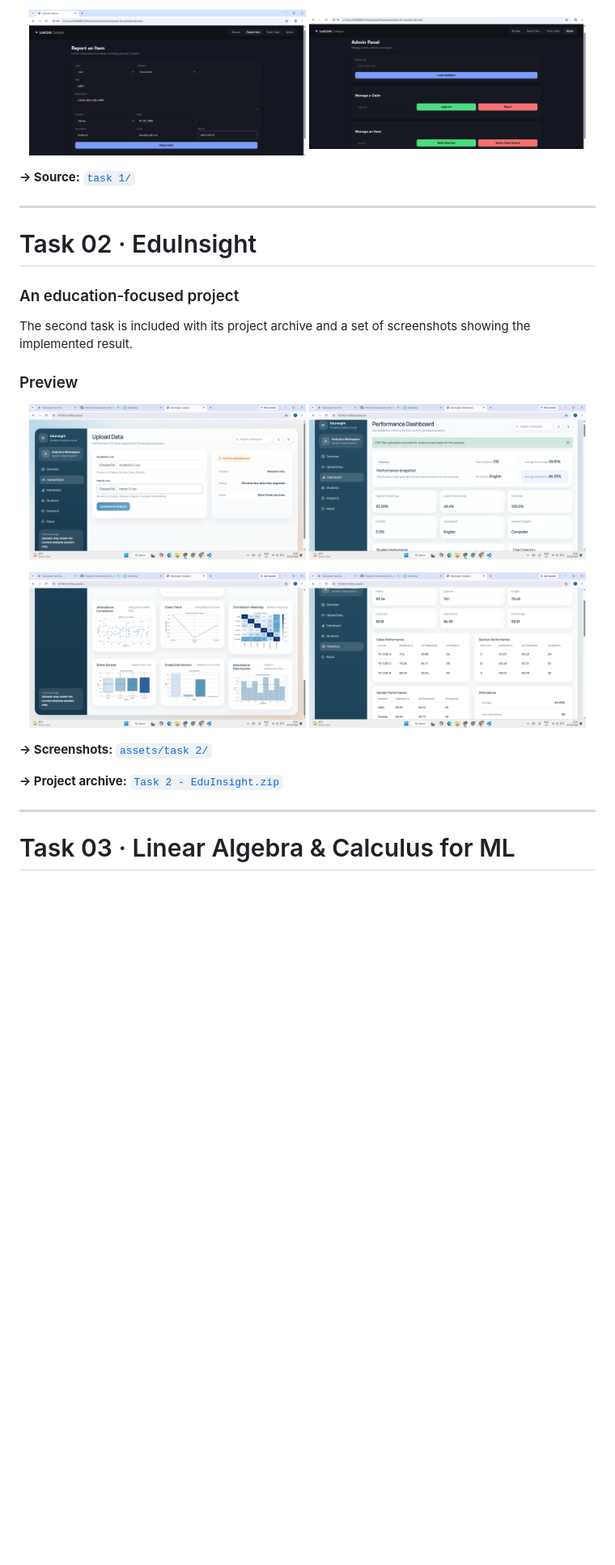
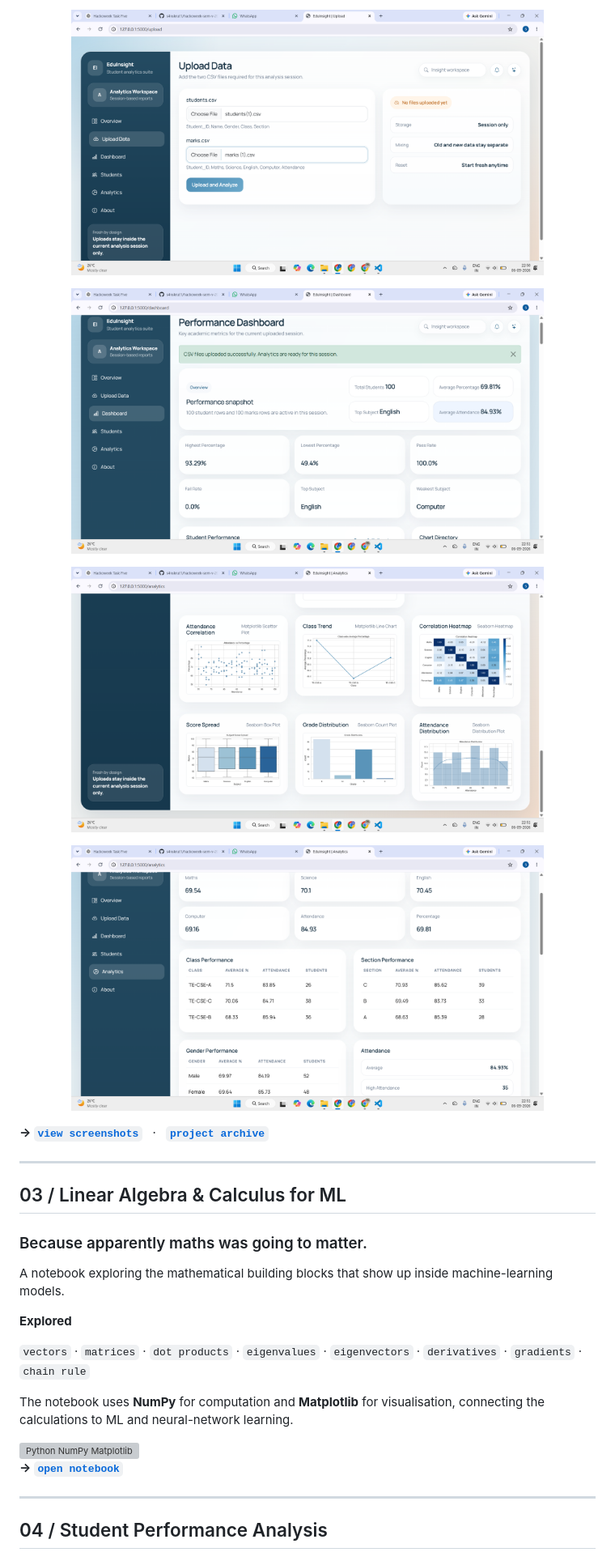
Before and after one commit to s4nskrut1/hackoweek-sem-v-2026-2027, a Markdown page: README.md, the part around one of its changes. Shown at 81% size. Drawn GitHub-style; blank space fills up the shorter version; grey boxes are pictures that could not be loaded.

```diff
--- a/README.md
+++ b/README.md
@@ -59,36 +58,41 @@ The project combines a frontend interface with a Flask backend and database-driv
 
 <p align="center">
-  <img src="assets/task%201/task%201.png" alt="LostLink Campus preview" width="48%">
-  <img src="assets/task%201/task-1.png" alt="LostLink Campus interface" width="48%">
+  <img src="assets/task%202/Screenshot%20(670).png" alt="EduInsight screenshot 1" width="82%">
 </p>
 
-**→ Source:** [`task 1/`](./task%201/)
+<p align="center">
+  <img src="assets/task%202/Screenshot%20(671).png" alt="EduInsight screenshot 2" width="82%">
+</p>
+
+<p align="center">
+  <img src="assets/task%202/Screenshot%20(672).png" alt="EduInsight screenshot 3" width="82%">
+</p>
+
+<p align="center">
+  <img src="assets/task%202/Screenshot%20(673).png" alt="EduInsight screenshot 4" width="82%">
+</p>
+
+**→ [`view screenshots`](./assets/task%202/)** &nbsp; · &nbsp; **[`project archive`](./Task%202%20-%20EduInsight.zip)**
 
 ---
 
-# Task 02 · EduInsight
+## 03 / Linear Algebra & Calculus for ML
 
-### An education-focused project
+### Because apparently maths was going to matter.
 
-The second task is included with its project archive and a set of screenshots showing the implemented result.
+A notebook exploring the mathematical building blocks that show up inside machine-learning models.
 
-### Preview
+**Explored**
 
-<p align="center">
-  <img src="assets/task%202/Screenshot%20(670).png" alt="EduInsight preview 1" width="48%">
-  <img src="assets/task%202/Screenshot%20(671).png" alt="EduInsight preview 2" width="48%">
-</p>
+`vectors` · `matrices` · `dot products` · `eigenvalues` · `eigenvectors` · `derivatives` · `gradients` · `chain rule`
 
-<p align="center">
-  <img src="assets/task%202/Screenshot%20(672).png" alt="EduInsight preview 3" width="48%">
-  <img src="assets/task%202/Screenshot%20(673).png" alt="EduInsight preview 4" width="48%">
-</p>
+The notebook uses **NumPy** for computation and **Matplotlib** for visualisation, connecting the calculations to ML and neural-network learning.
 
-**→ Screenshots:** [`assets/task 2/`](./assets/task%202/)
+<img src="https://skillicons.dev/icons?i=python,numpy,matplotlib" alt="Python NumPy Matplotlib" />
 
-**→ Project archive:** [`Task 2 - EduInsight.zip`](./Task%202%20-%20EduInsight.zip)
+**→ [`open notebook`](./Task%203%20-%20Week%205-6.ipynb)**
 
 ---
 
-# Task 03 · Linear Algebra & Calculus for ML
+## 04 / Student Performance Analysis
 
```
Also changed, not shown: other parts of README.md (+86 -119 lines).
